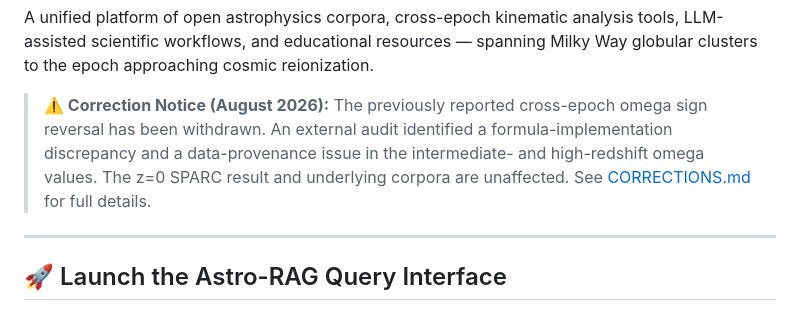
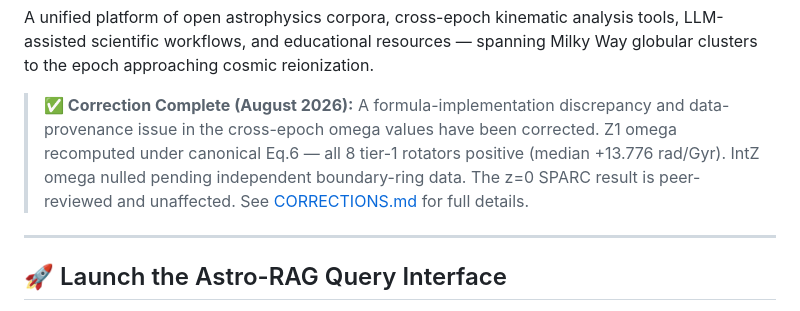
Before and after one commit to eps-research/rag-corpus-series, a Markdown page: README.md, the part around the change. Rendered like a GitHub page.

Commit message:
update correction notice: completed, Z1 positive median +13.776 rad/Gyr

```diff
--- a/README.md
+++ b/README.md
@@ -12,7 +12,7 @@
 
 A unified platform of open astrophysics corpora, cross-epoch kinematic analysis tools, LLM-assisted scientific workflows, and educational resources — spanning Milky Way globular clusters to the epoch approaching cosmic reionization.
 
-> **⚠️ Correction Notice (August 2026):** The previously reported cross-epoch omega sign reversal has been withdrawn. An external audit identified a formula-implementation discrepancy and a data-provenance issue in the intermediate- and high-redshift omega values. The z=0 SPARC result and underlying corpora are unaffected. See [CORRECTIONS.md](CORRECTIONS.md) for full details.
+> **✅ Correction Complete (August 2026):** A formula-implementation discrepancy and data-provenance issue in the cross-epoch omega values have been corrected. Z1 omega recomputed under canonical Eq.6 — all 8 tier-1 rotators positive (median +13.776 rad/Gyr). IntZ omega nulled pending independent boundary-ring data. The z=0 SPARC result is peer-reviewed and unaffected. See [CORRECTIONS.md](CORRECTIONS.md) for full details.
 
 ---
 
```
